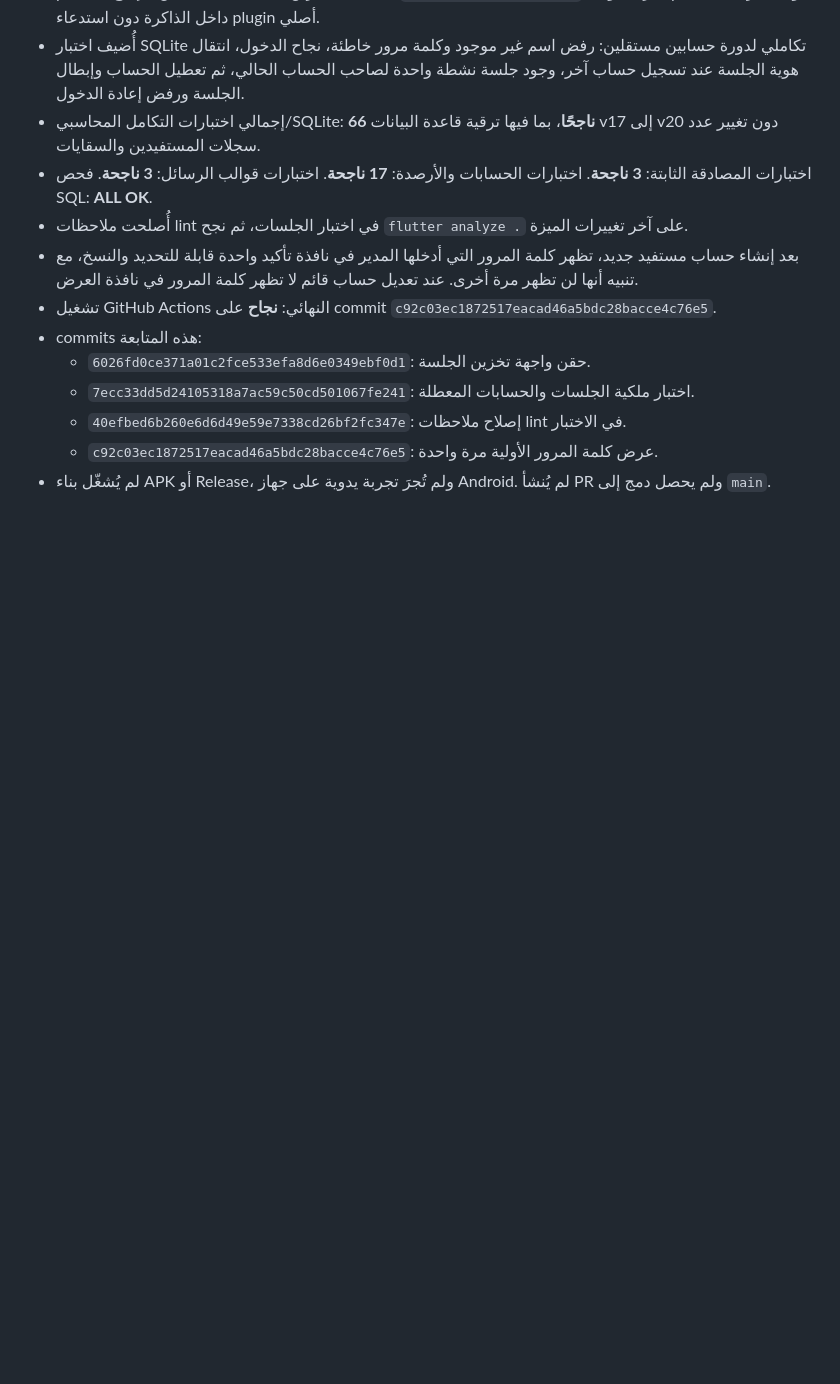
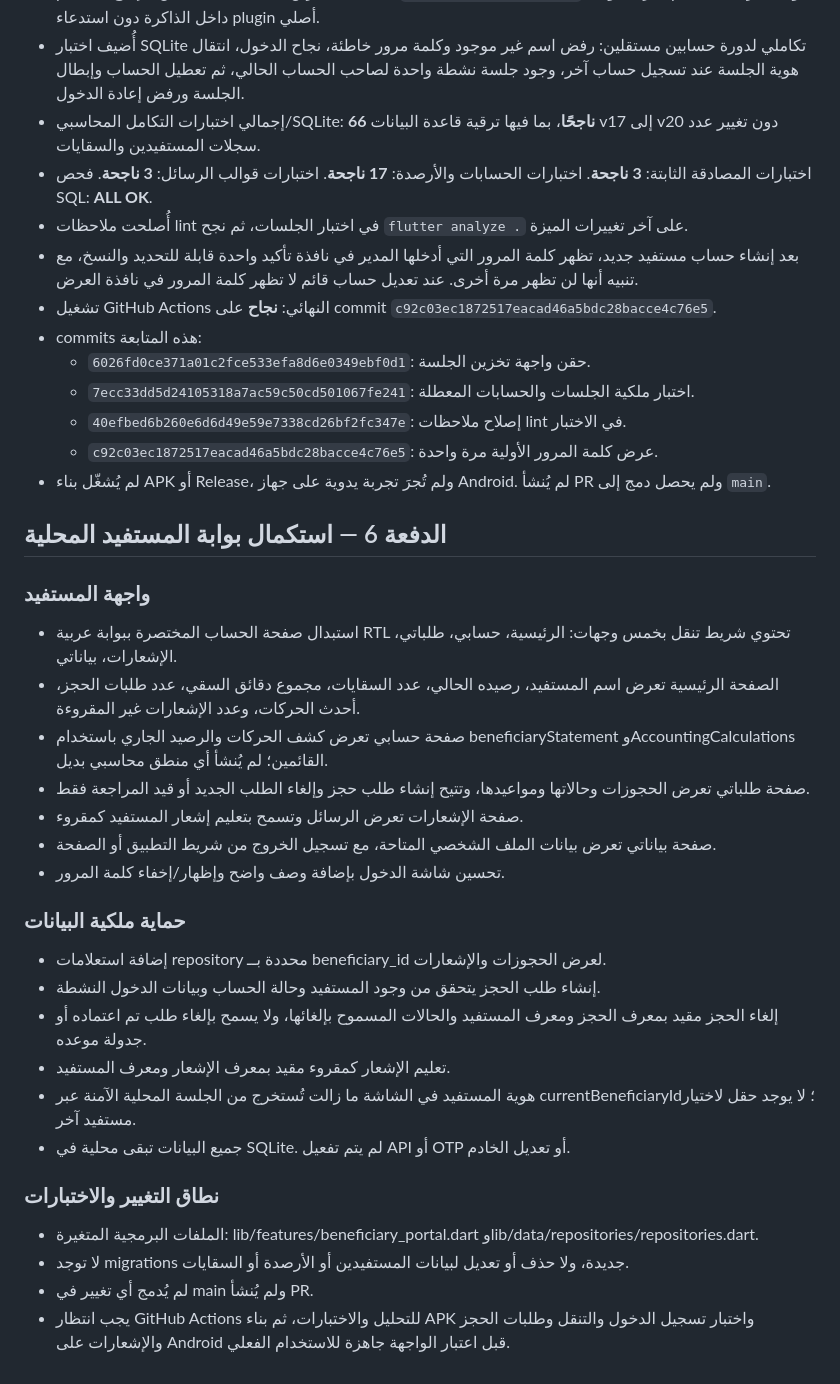
Before and after one commit to abdallah1mohmmed2/Water-provision, a Markdown page: docs/BENEFICIARY_APP_IMPLEMENTATION.md, the part around the change. Drawn GitHub-style; blank space fills up the shorter version.

Commit message:
docs: record beneficiary portal screens and ownership safeguards

```diff
--- a/docs/BENEFICIARY_APP_IMPLEMENTATION.md
+++ b/docs/BENEFICIARY_APP_IMPLEMENTATION.md
@@ -274,3 +274,29 @@
   - `40efbed6b260e6d6d49e59e7338cd26bf2fc347e`: إصلاح ملاحظات lint في الاختبار.
   - `c92c03ec1872517eacad46a5bdc28bacce4c76e5`: عرض كلمة المرور الأولية مرة واحدة.
 - لم يُشغّل بناء APK أو Release، ولم تُجرَ تجربة يدوية على جهاز Android. لم يُنشأ PR ولم يحصل دمج إلى `main`.
+
+
+## الدفعة 6 — استكمال بوابة المستفيد المحلية
+
+### واجهة المستفيد
+- استبدال صفحة الحساب المختصرة ببوابة عربية RTL تحتوي شريط تنقل بخمس وجهات: الرئيسية، حسابي، طلباتي، الإشعارات، بياناتي.
+- الصفحة الرئيسية تعرض اسم المستفيد، رصيده الحالي، عدد السقايات، مجموع دقائق السقي، عدد طلبات الحجز، أحدث الحركات، وعدد الإشعارات غير المقروءة.
+- صفحة حسابي تعرض كشف الحركات والرصيد الجاري باستخدام beneficiaryStatement وAccountingCalculations القائمين؛ لم يُنشأ أي منطق محاسبي بديل.
+- صفحة طلباتي تعرض الحجوزات وحالاتها ومواعيدها، وتتيح إنشاء طلب حجز وإلغاء الطلب الجديد أو قيد المراجعة فقط.
+- صفحة الإشعارات تعرض الرسائل وتسمح بتعليم إشعار المستفيد كمقروء.
+- صفحة بياناتي تعرض بيانات الملف الشخصي المتاحة، مع تسجيل الخروج من شريط التطبيق أو الصفحة.
+- تحسين شاشة الدخول بإضافة وصف واضح وإظهار/إخفاء كلمة المرور.
+
+### حماية ملكية البيانات
+- إضافة استعلامات repository محددة بــ beneficiary_id لعرض الحجوزات والإشعارات.
+- إنشاء طلب الحجز يتحقق من وجود المستفيد وحالة الحساب وبيانات الدخول النشطة.
+- إلغاء الحجز مقيد بمعرف الحجز ومعرف المستفيد والحالات المسموح بإلغائها، ولا يسمح بإلغاء طلب تم اعتماده أو جدولة موعده.
+- تعليم الإشعار كمقروء مقيد بمعرف الإشعار ومعرف المستفيد.
+- هوية المستفيد في الشاشة ما زالت تُستخرج من الجلسة المحلية الآمنة عبر currentBeneficiaryId؛ لا يوجد حقل لاختيار مستفيد آخر.
+- جميع البيانات تبقى محلية في SQLite. لم يتم تفعيل API أو OTP أو تعديل الخادم.
+
+### نطاق التغيير والاختبارات
+- الملفات البرمجية المتغيرة: lib/features/beneficiary_portal.dart وlib/data/repositories/repositories.dart.
+- لا توجد migrations جديدة، ولا حذف أو تعديل لبيانات المستفيدين أو الأرصدة أو السقايات.
+- لم يُدمج أي تغيير في main ولم يُنشأ PR.
+- يجب انتظار GitHub Actions للتحليل والاختبارات، ثم بناء APK واختبار تسجيل الدخول والتنقل وطلبات الحجز والإشعارات على Android قبل اعتبار الواجهة جاهزة للاستخدام الفعلي.
```
